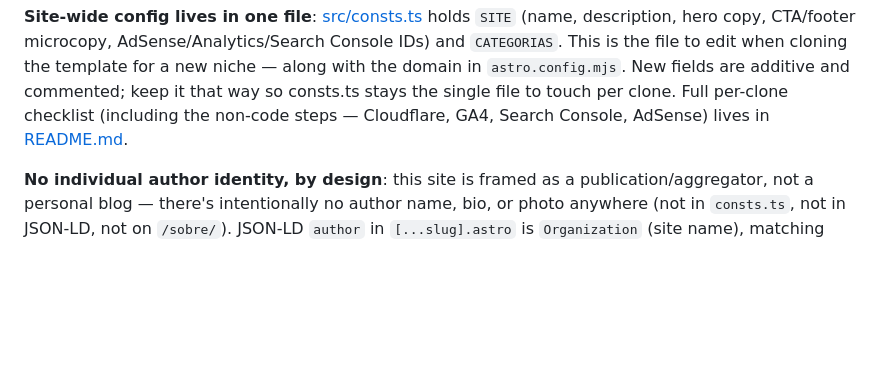
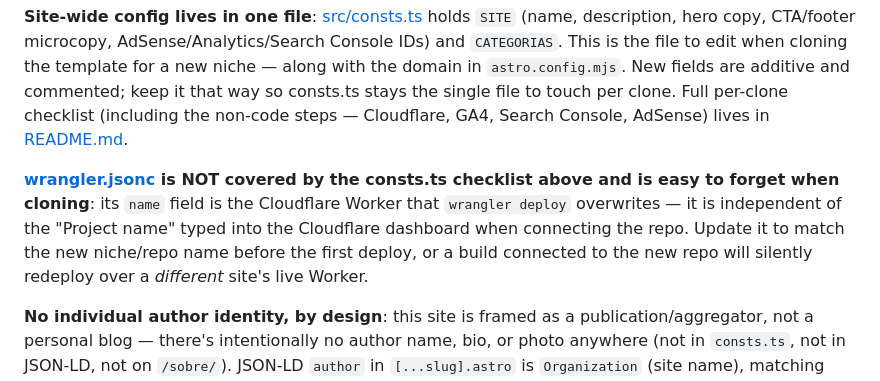
Before and after one commit to Chesqoo/web-nicho-coche-electrico, a Markdown page: CLAUDE.md, the part around the change. GitHub-like rendering; blank space fills up the shorter version.

```diff
--- a/CLAUDE.md
+++ b/CLAUDE.md
@@ -69,6 +69,12 @@ description, hero copy, CTA/footer microcopy, AdSense/Analytics/Search Console I
 domain in `astro.config.mjs`. New fields are additive and commented; keep it that way so consts.ts
 stays the single file to touch per clone. Full per-clone checklist (including the non-code steps —
 Cloudflare, GA4, Search Console, AdSense) lives in [README.md](README.md).
+
+**[wrangler.jsonc](wrangler.jsonc) is NOT covered by the consts.ts checklist above and is easy to
+forget when cloning**: its `name` field is the Cloudflare Worker that `wrangler deploy` overwrites —
+it is independent of the "Project name" typed into the Cloudflare dashboard when connecting the
+repo. Update it to match the new niche/repo name before the first deploy, or a build connected to
+the new repo will silently redeploy over a *different* site's live Worker.
 
 **No individual author identity, by design**: this site is framed as a publication/aggregator, not a
 personal blog — there's intentionally no author name, bio, or photo anywhere (not in `consts.ts`, not
```
Also changed, not shown: README.md (+8 -0 lines).
